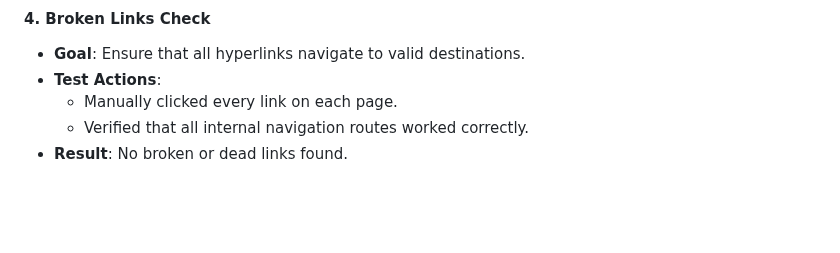
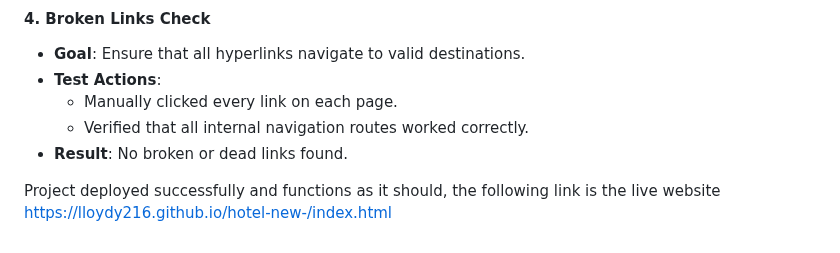
Before and after one commit to Lloydy216/hotel-new-, a Markdown page: README.md, the part around the change. Drawn GitHub-style; blank space fills up the shorter version.

Commit message:
Sucessful deployment and final testing conducted

```diff
--- a/README.md
+++ b/README.md
@@ -66,3 +66,5 @@ Any third-party resources used have been credited appropriately in the project f
   - Manually clicked every link on each page.
   - Verified that all internal navigation routes worked correctly.
 - **Result**: No broken or dead links found.
+
+Project deployed successfully and functions as it should, the following link is the live website https://lloydy216.github.io/hotel-new-/index.html
```
